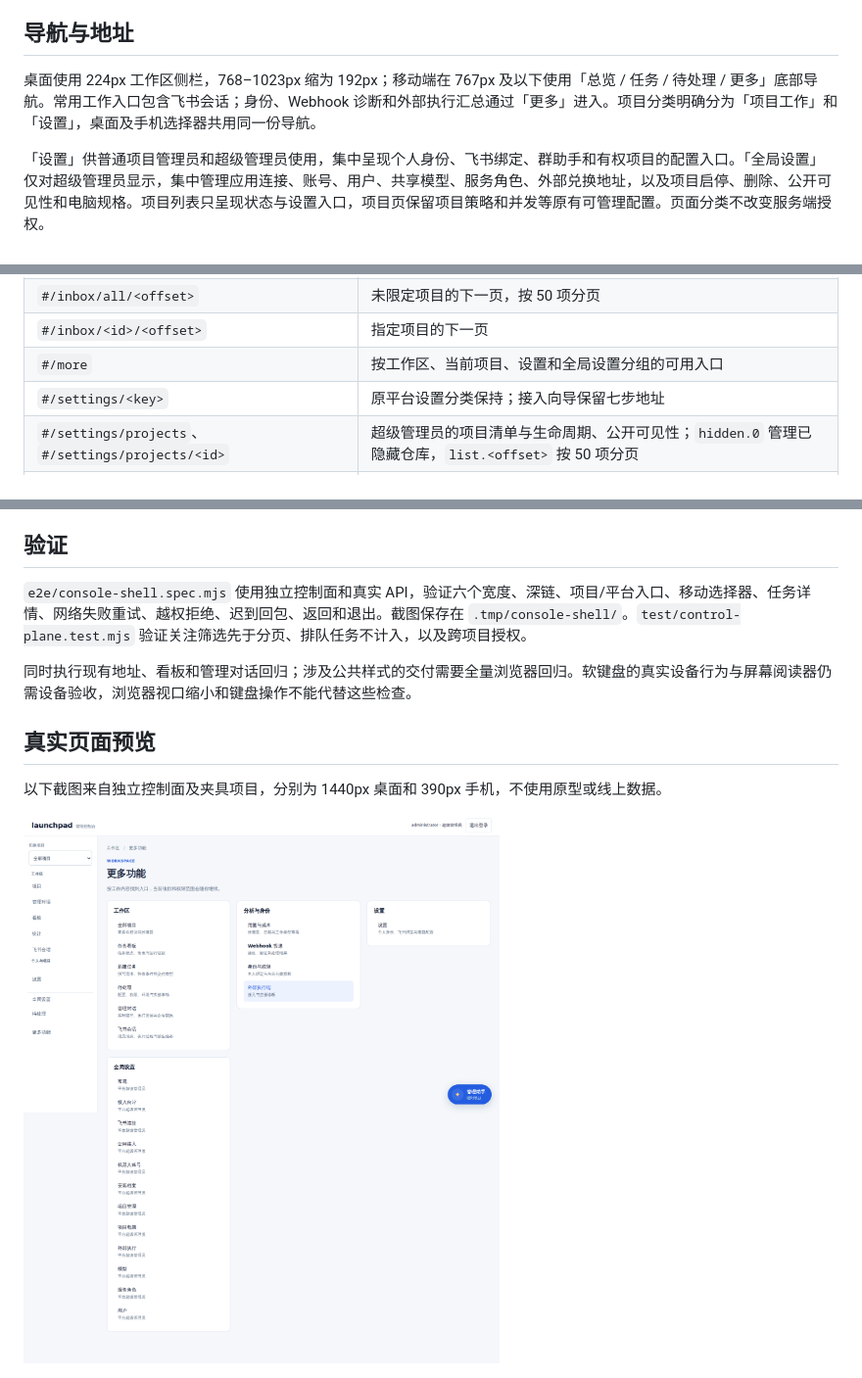
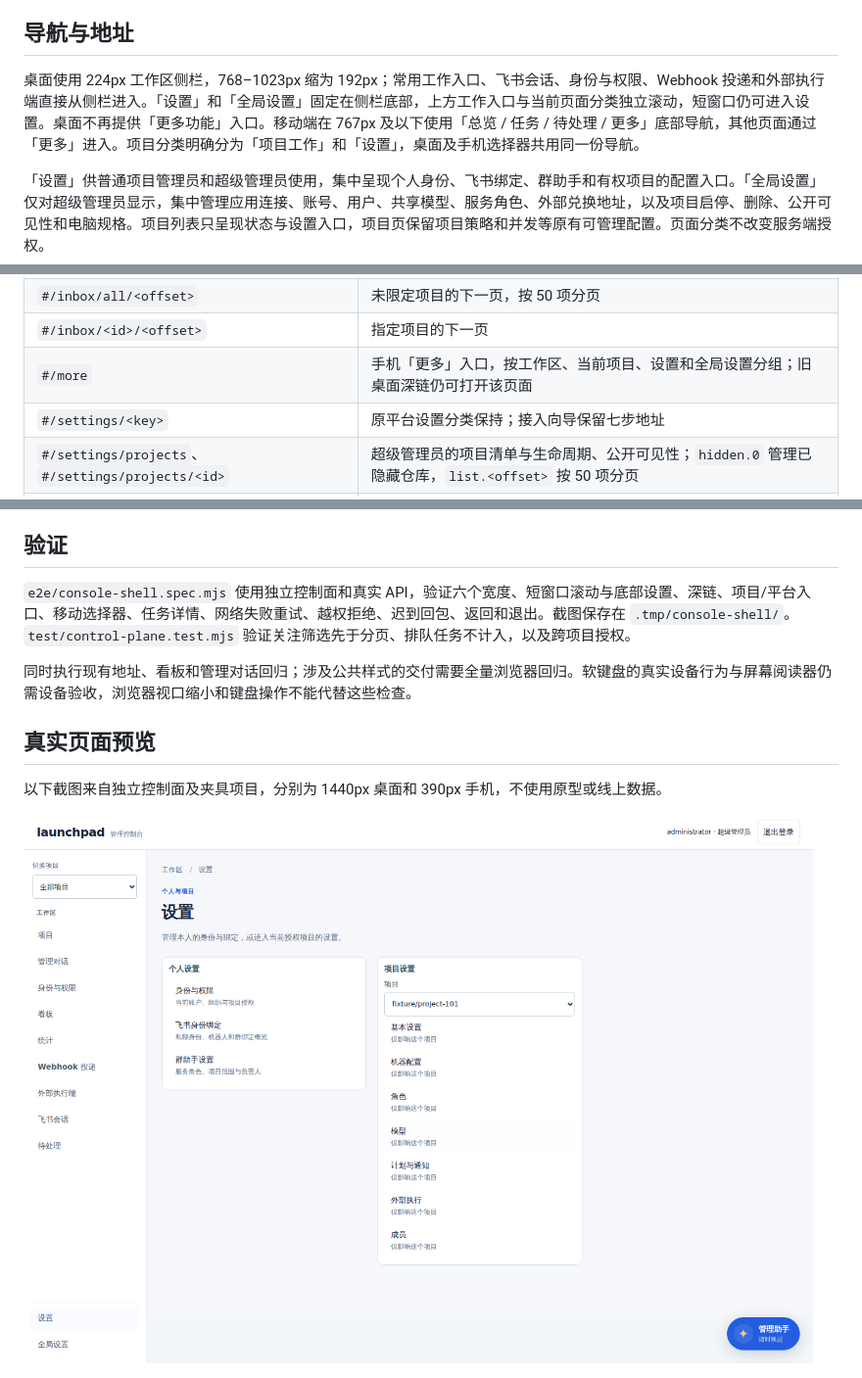
Before and after one commit to agent-CI-Infra/bot, a Markdown page: docs/console-ui.md, 3 parts joined by grey strips. Shown at 98% size. Rendered like a GitHub page; pictures changed too: docs/images/console-more-desktop.png.

Commit message:
docs: align console navigation and refresh the desktop preview

```diff
--- a/docs/console-ui.md
+++ b/docs/console-ui.md
@@ -4,7 +4,7 @@
 
 ## 导航与地址
 
-桌面使用 224px 工作区侧栏，768–1023px 缩为 192px；移动端在 767px 及以下使用「总览 / 任务 / 待处理 / 更多」底部导航。常用工作入口包含飞书会话；身份、Webhook 诊断和外部执行汇总通过「更多」进入。项目分类明确分为「项目工作」和「设置」，桌面及手机选择器共用同一份导航。
+桌面使用 224px 工作区侧栏，768–1023px 缩为 192px；常用工作入口、飞书会话、身份与权限、Webhook 投递和外部执行端直接从侧栏进入。「设置」和「全局设置」固定在侧栏底部，上方工作入口与当前页面分类独立滚动，短窗口仍可进入设置。桌面不再提供「更多功能」入口。移动端在 767px 及以下使用「总览 / 任务 / 待处理 / 更多」底部导航，其他页面通过「更多」进入。项目分类明确分为「项目工作」和「设置」，桌面及手机选择器共用同一份导航。
 
 「设置」供普通项目管理员和超级管理员使用，集中呈现个人身份、飞书绑定、群助手和有权项目的配置入口。「全局设置」仅对超级管理员显示，集中管理应用连接、账号、用户、共享模型、服务角色、外部兑换地址，以及项目启停、删除、公开可见性和电脑规格。项目列表只呈现状态与设置入口，项目页保留项目策略和并发等原有可管理配置。页面分类不改变服务端授权。
 
@@ -17,7 +17,7 @@
 | `#/inbox/<id>` | 指定项目待处理任务；服务端验证项目权限 |
 | `#/inbox/all/<offset>` | 未限定项目的下一页，按 50 项分页 |
 | `#/inbox/<id>/<offset>` | 指定项目的下一页 |
-| `#/more` | 按工作区、当前项目、设置和全局设置分组的可用入口 |
+| `#/more` | 手机「更多」入口，按工作区、当前项目、设置和全局设置分组；旧桌面深链仍可打开该页面 |
 | `#/settings/<key>` | 原平台设置分类保持；接入向导保留七步地址 |
 | `#/settings/projects`、`#/settings/projects/<id>` | 超级管理员的项目清单与生命周期、公开可见性；`hidden.0` 管理已隐藏仓库，`list.<offset>` 按 50 项分页 |
 | `#/settings/computers/<id>`、`#/settings/external` | 超级管理员的电脑规格及全局兑换地址 |
@@ -62,7 +62,7 @@
 
 ## 验证
 
-`e2e/console-shell.spec.mjs` 使用独立控制面和真实 API，验证六个宽度、深链、项目/平台入口、移动选择器、任务详情、网络失败重试、越权拒绝、迟到回包、返回和退出。截图保存在 `.tmp/console-shell/`。`test/control-plane.test.mjs` 验证关注筛选先于分页、排队任务不计入，以及跨项目授权。
+`e2e/console-shell.spec.mjs` 使用独立控制面和真实 API，验证六个宽度、短窗口滚动与底部设置、深链、项目/平台入口、移动选择器、任务详情、网络失败重试、越权拒绝、迟到回包、返回和退出。截图保存在 `.tmp/console-shell/`。`test/control-plane.test.mjs` 验证关注筛选先于分页、排队任务不计入，以及跨项目授权。
 
 同时执行现有地址、看板和管理对话回归；涉及公共样式的交付需要全量浏览器回归。软键盘的真实设备行为与屏幕阅读器仍需设备验收，浏览器视口缩小和键盘操作不能代替这些检查。
 
```
Also changed, not shown: other parts of docs/console-ui.md (+1 -1 lines), docs/admin.md (+1 -1 lines), 1 other file.
